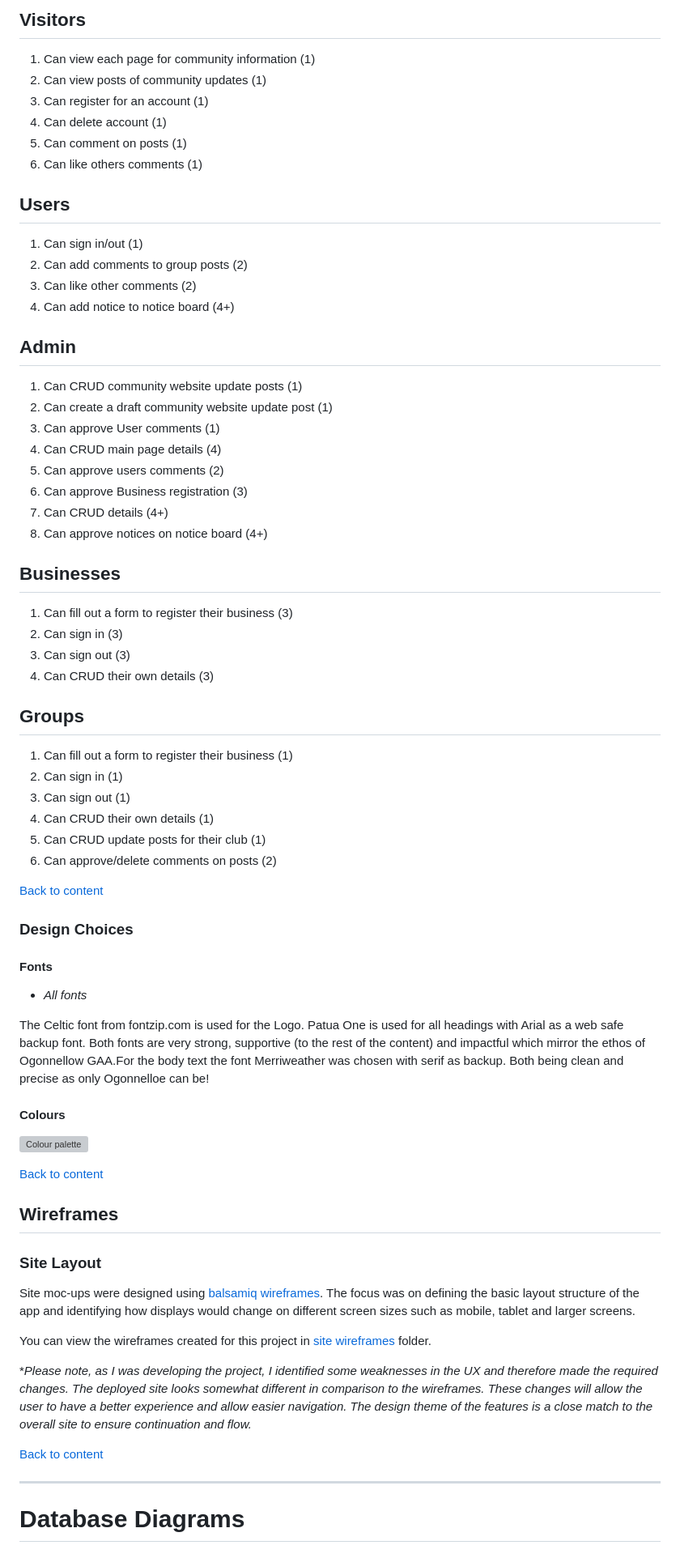
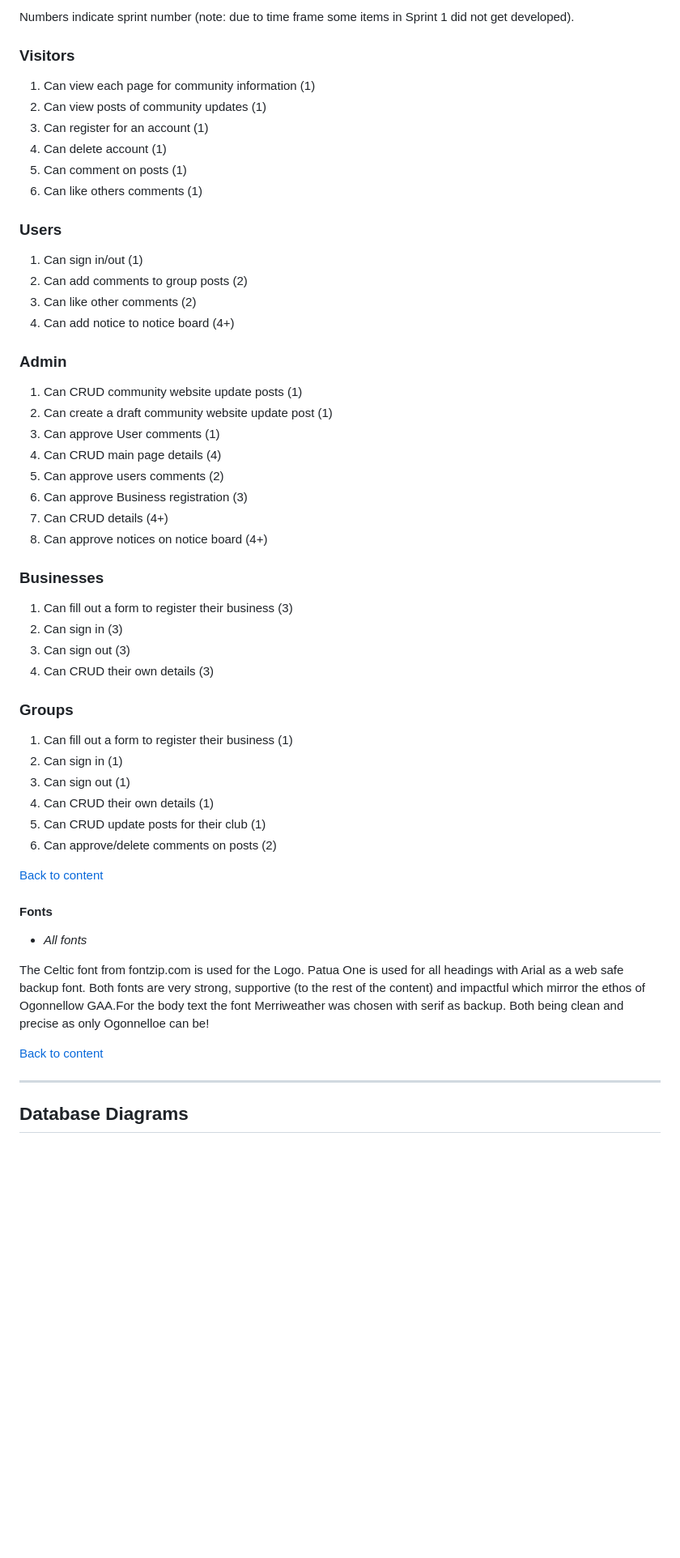
Before and after one commit to Code-Institute-Submissions/community-website-ogonnelloe, a Markdown page: README.md, the part around the change printed below. Shown: that part at 81% size. Drawn GitHub-style; blank space fills up the shorter version; grey boxes are pictures that could not be loaded.

```diff
--- a/README.md
+++ b/README.md
@@ -73,5 +61,7 @@
 
-## Visitors
+Numbers indicate sprint number (note: due to time frame some items in Sprint 1 did not get developed).
+
+### Visitors
 1. Can view each page for community information (1)
 2. Can view posts of community updates (1)
 3. Can register for an account (1)
@@ -79,13 +69,13 @@
 6. Can comment on posts (1)
 7. Can like others comments (1)
 
-## Users
+### Users
 1. Can sign in/out (1)
 3. Can add comments to group posts (2)
 4. Can like other comments (2)
 5. Can add notice to notice board (4+)
 
-## Admin
+### Admin
 1. Can CRUD community website update posts (1)
 2. Can create a draft community website update post (1)
 3. Can approve User comments (1)
@@ -95,13 +85,13 @@
 7. Can CRUD <page name> details (4+)
 8. Can approve notices on notice board (4+)
 
-## Businesses
+### Businesses
 1. Can fill out a form to register their business (3)
 2. Can sign in (3)
 3. Can sign out (3)
 3. Can CRUD their own details (3)
 
-## Groups
+### Groups
 1. Can fill out a form to register their business (1)
 2. Can sign in (1)
 3. Can sign out (1)
@@ -111,33 +101,15 @@
 
 [Back to content](#contents)
 
-### Design Choices
-
 #### **Fonts**
 
 - *All fonts*
 
 The Celtic font from fontzip.com is used for the Logo. Patua One is used for all headings with Arial as a web safe backup font. Both fonts are very strong, supportive (to the rest of the content) and impactful which mirror the ethos of Ogonnellow GAA.For the body text the font Merriweather was chosen with serif as backup. Both being clean and precise as only Ogonnelloe can be!
 
-#### **Colours**
-
-![Colour palette](colour-pallette-img)
-
-[Back to content](#contents)
-
-## Wireframes
-
-### **Site Layout**
-
-Site moc-ups were designed using [balsamiq wireframes](https://balsamiq.com/). The focus was on defining the basic layout structure of the app and identifying how displays would change on different screen sizes such as mobile, tablet and larger screens.
-
-You can view the wireframes created for this project in [site wireframes](/docs/wireframes.pdf) folder.
-
-  **Please note, as I was developing the project, I identified some weaknesses in the UX and therefore made the required changes. The deployed site looks somewhat different in comparison to the wireframes. These changes will allow the user to have a better experience and allow easier navigation. The design theme of the features is a close match to the overall site to ensure continuation and flow.*
-
 [Back to content](#contents)
 
 ---
 
-# Database Diagrams
+## Database Diagrams
 
```
Also changed, not shown: other parts of README.md (+83 -63 lines), media/readme_images/data_model/data_model.png (added), media/readme_images/features/chrome_yZHZBY85Vb.png (deleted), 2 other files.
